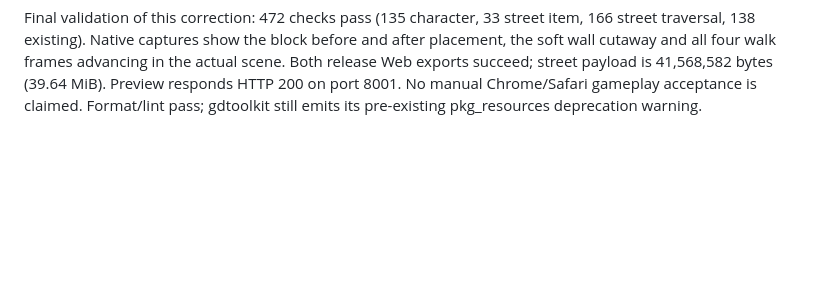
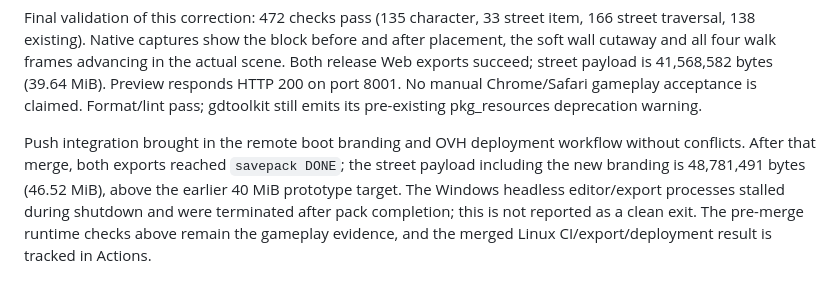
Before and after one commit to Riquinos-Soft/le-josss-dreamscape, a Markdown page: docs/specs/002-street-trial.md, the part around the change. Drawn GitHub-style; blank space fills up the shorter version.

Commit message:
docs: record merged export size and shutdown limitation

```diff
--- a/docs/specs/002-street-trial.md
+++ b/docs/specs/002-street-trial.md
@@ -127,3 +127,11 @@ in the actual scene. Both release Web exports succeed; street payload is
 41,568,582 bytes (39.64 MiB). Preview responds HTTP 200 on port 8001. No manual
 Chrome/Safari gameplay acceptance is claimed. Format/lint pass; gdtoolkit still
 emits its pre-existing pkg_resources deprecation warning.
+
+Push integration brought in the remote boot branding and OVH deployment workflow
+without conflicts. After that merge, both exports reached `savepack DONE`; the
+street payload including the new branding is 48,781,491 bytes (46.52 MiB), above
+the earlier 40 MiB prototype target. The Windows headless editor/export processes
+stalled during shutdown and were terminated after pack completion; this is not
+reported as a clean exit. The pre-merge runtime checks above remain the gameplay
+evidence, and the merged Linux CI/export/deployment result is tracked in Actions.
```
